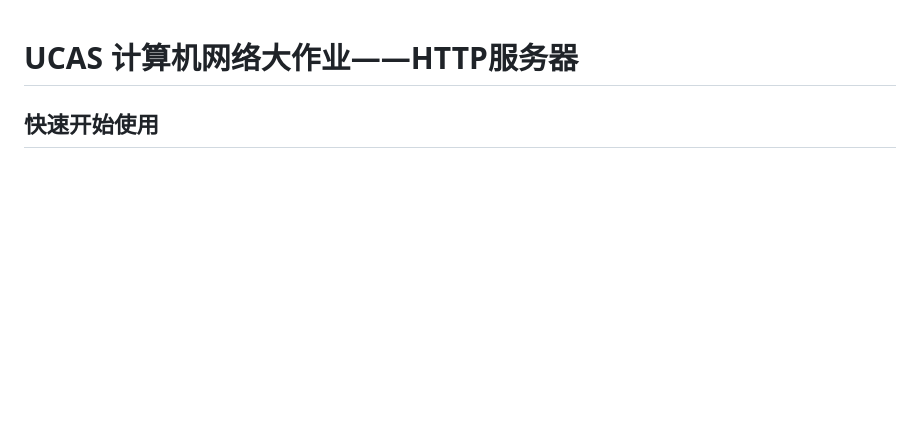
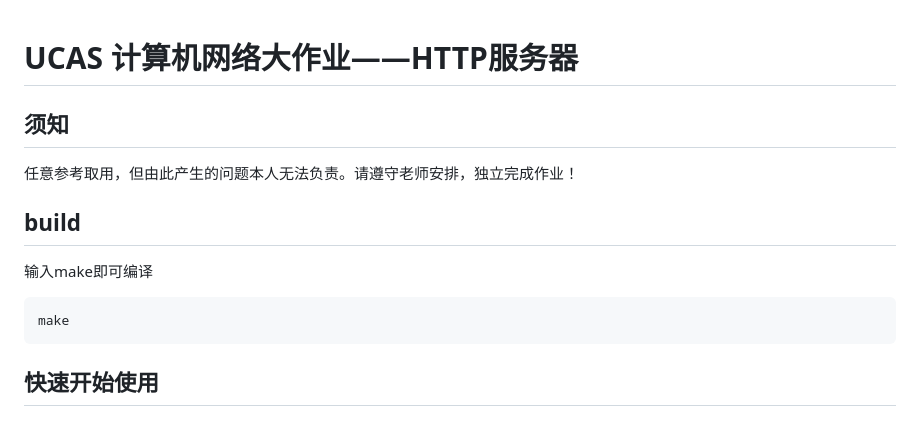
Before and after one commit to Kalzncc/SimpleHttpServer, a Markdown page: readme.md, the part around the change. Drawn GitHub-style; blank space fills up the shorter version.

````diff
--- a/readme.md
+++ b/readme.md
@@ -1,5 +1,13 @@
 # UCAS 计算机网络大作业——HTTP服务器
+## 须知
+任意参考取用，但由此产生的问题本人无法负责。请遵守老师安排，独立完成作业！
 
+
+## build
+输入make即可编译
+```sh
+make
+```
 ## 快速开始使用
 ### 1 初始化信息
 初始化一个http_server_info，指定开启服务的类型，指定监听端口。
````
